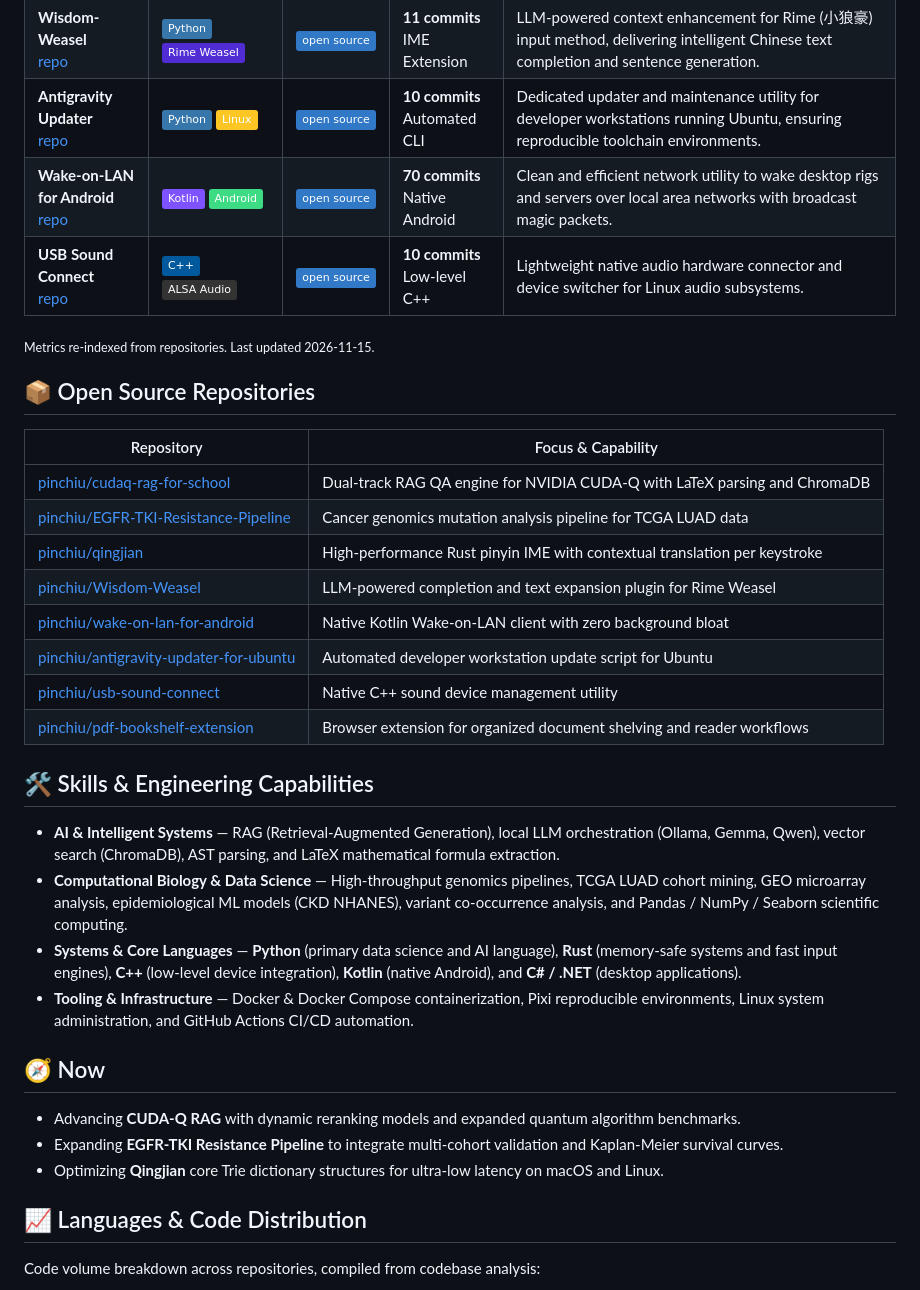
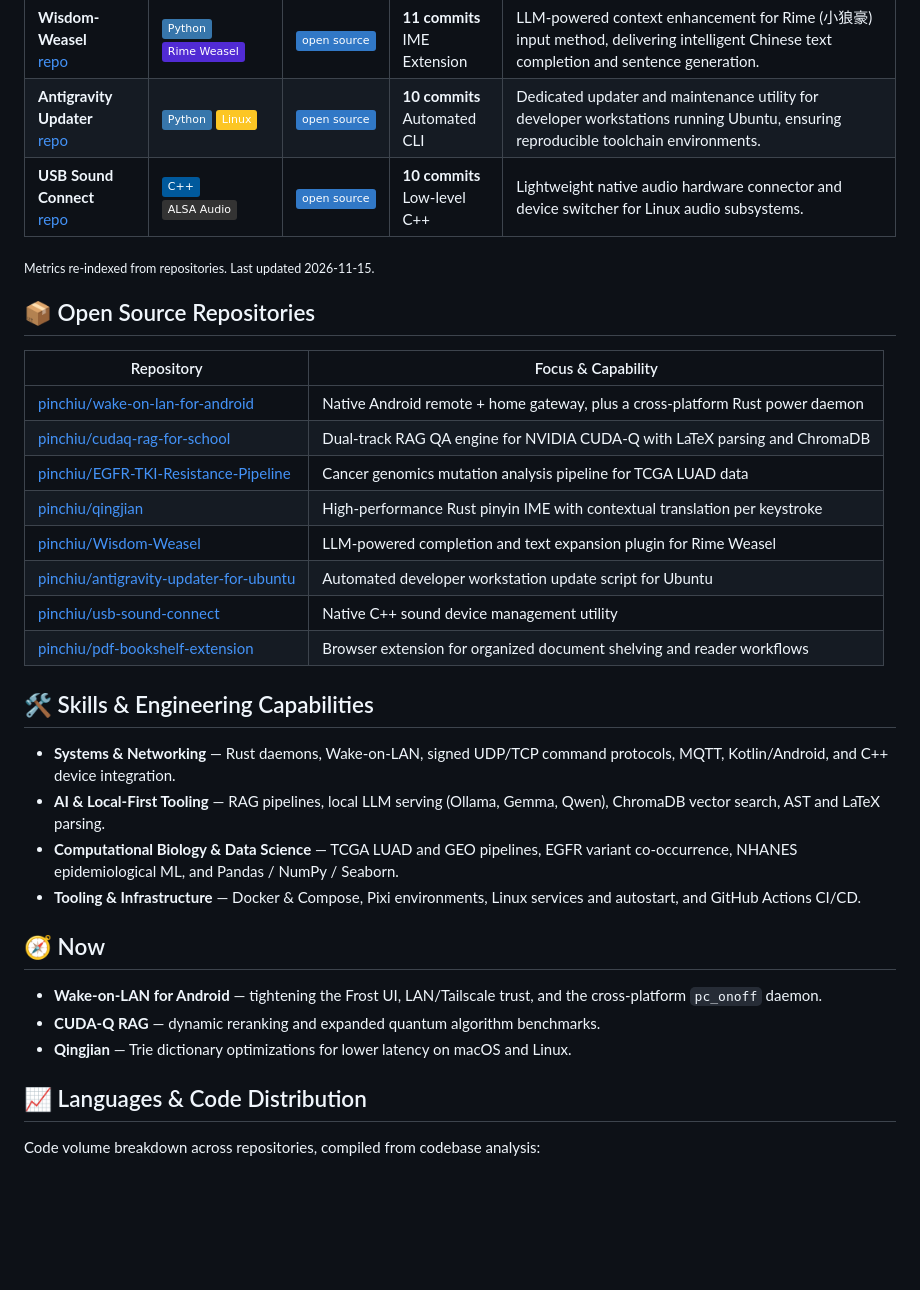
Before and after one commit to pinchiu/pinchiu, a Markdown page: README.md, the part around one of its changes. Drawn GitHub-style; badges without logos; blank space fills up the shorter version.

```diff
--- a/README.md
+++ b/README.md
@@ -75,7 +125,6 @@ Multi-tier workflow illustrating how unstructured documents, multi-omics clinica
 | **Qingjian 青简** <br> [repo](https://github.com/pinchiu/qingjian) | ![Rust](https://img.shields.io/badge/-Rust-000?logo=rust&logoColor=white) ![C++](https://img.shields.io/badge/-C++-00599C?logo=cplusplus&logoColor=white) | ![oss](https://img.shields.io/badge/-open_source-3178C6) | **70 commits** <br> On-device N-gram <br> &lt;1ms Latency | Cross-platform pinyin input method that displays vocabulary translations next to candidates in the language you are learning. Zero-telemetry, fully local dictionary and adaptive learning engine. |
 | **Wisdom-Weasel** <br> [repo](https://github.com/pinchiu/Wisdom-Weasel) | ![Python](https://img.shields.io/badge/-Python-3776AB?logo=python&logoColor=white) ![Rime](https://img.shields.io/badge/-Rime_Weasel-512BD4) | ![oss](https://img.shields.io/badge/-open_source-3178C6) | **11 commits** <br> IME Extension | LLM-powered context enhancement for Rime (小狼豪) input method, delivering intelligent Chinese text completion and sentence generation. |
 | **Antigravity Updater** <br> [repo](https://github.com/pinchiu/antigravity-updater-for-ubuntu) | ![Python](https://img.shields.io/badge/-Python-3776AB?logo=python&logoColor=white) ![Linux](https://img.shields.io/badge/-Linux-FCC624?logo=linux&logoColor=black) | ![oss](https://img.shields.io/badge/-open_source-3178C6) | **10 commits** <br> Automated CLI | Dedicated updater and maintenance utility for developer workstations running Ubuntu, ensuring reproducible toolchain environments. |
-| **Wake-on-LAN for Android** <br> [repo](https://github.com/pinchiu/wake-on-lan-for-android) | ![Kotlin](https://img.shields.io/badge/-Kotlin-7F52FF?logo=kotlin&logoColor=white) ![Android](https://img.shields.io/badge/-Android-3DDC84?logo=android&logoColor=white) | ![oss](https://img.shields.io/badge/-open_source-3178C6) | **70 commits** <br> Native Android | Clean and efficient network utility to wake desktop rigs and servers over local area networks with broadcast magic packets. |
 | **USB Sound Connect** <br> [repo](https://github.com/pinchiu/usb-sound-connect) | ![C++](https://img.shields.io/badge/-C++-00599C?logo=cplusplus&logoColor=white) ![Audio](https://img.shields.io/badge/-ALSA_Audio-333) | ![oss](https://img.shields.io/badge/-open_source-3178C6) | **10 commits** <br> Low-level C++ | Lightweight native audio hardware connector and device switcher for Linux audio subsystems. |
 
 <sub>Metrics re-indexed from repositories. Last updated 2026-11-15.</sub>
@@ -84,27 +133,27 @@ Multi-tier workflow illustrating how unstructured documents, multi-omics clinica
 
 | Repository | Focus &amp; Capability |
 |---|---|
+| [pinchiu/wake-on-lan-for-android](https://github.com/pinchiu/wake-on-lan-for-android) | Native Android remote + home gateway, plus a cross-platform Rust power daemon |
 | [pinchiu/cudaq-rag-for-school](https://github.com/pinchiu/cudaq-rag-for-school) | Dual-track RAG QA engine for NVIDIA CUDA-Q with LaTeX parsing and ChromaDB |
 | [pinchiu/EGFR-TKI-Resistance-Pipeline](https://github.com/pinchiu/EGFR-TKI-Resistance-Pipeline) | Cancer genomics mutation analysis pipeline for TCGA LUAD data |
 | [pinchiu/qingjian](https://github.com/pinchiu/qingjian) | High-performance Rust pinyin IME with contextual translation per keystroke |
 | [pinchiu/Wisdom-Weasel](https://github.com/pinchiu/Wisdom-Weasel) | LLM-powered completion and text expansion plugin for Rime Weasel |
-| [pinchiu/wake-on-lan-for-android](https://github.com/pinchiu/wake-on-lan-for-android) | Native Kotlin Wake-on-LAN client with zero background bloat |
 | [pinchiu/antigravity-updater-for-ubuntu](https://github.com/pinchiu/antigravity-updater-for-ubuntu) | Automated developer workstation update script for Ubuntu |
 | [pinchiu/usb-sound-connect](https://github.com/pinchiu/usb-sound-connect) | Native C++ sound device management utility |
 | [pinchiu/pdf-bookshelf-extension](https://github.com/pinchiu/pdf-bookshelf-extension) | Browser extension for organized document shelving and reader workflows |
 
 ## 🛠 Skills & Engineering Capabilities
 
-- **AI & Intelligent Systems** — RAG (Retrieval-Augmented Generation), local LLM orchestration (Ollama, Gemma, Qwen), vector search (ChromaDB), AST parsing, and LaTeX mathematical formula extraction.
-- **Computational Biology & Data Science** — High-throughput genomics pipelines, TCGA LUAD cohort mining, GEO microarray analysis, epidemiological ML models (CKD NHANES), variant co-occurrence analysis, and Pandas / NumPy / Seaborn scientific computing.
-- **Systems & Core Languages** — **Python** (primary data science and AI language), **Rust** (memory-safe systems and fast input engines), **C++** (low-level device integration), **Kotlin** (native Android), and **C# / .NET** (desktop applications).
-- **Tooling & Infrastructure** — Docker & Docker Compose containerization, Pixi reproducible environments, Linux system administration, and GitHub Actions CI/CD automation.
+- **Systems & Networking** — Rust daemons, Wake-on-LAN, signed UDP/TCP command protocols, MQTT, Kotlin/Android, and C++ device integration.
+- **AI & Local-First Tooling** — RAG pipelines, local LLM serving (Ollama, Gemma, Qwen), ChromaDB vector search, AST and LaTeX parsing.
+- **Computational Biology & Data Science** — TCGA LUAD and GEO pipelines, EGFR variant co-occurrence, NHANES epidemiological ML, and Pandas / NumPy / Seaborn.
+- **Tooling & Infrastructure** — Docker &amp; Compose, Pixi environments, Linux services and autostart, and GitHub Actions CI/CD.
 
 ## 🧭 Now
 
-- Advancing **CUDA-Q RAG** with dynamic reranking models and expanded quantum algorithm benchmarks.
-- Expanding **EGFR-TKI Resistance Pipeline** to integrate multi-cohort validation and Kaplan-Meier survival curves.
-- Optimizing **Qingjian** core Trie dictionary structures for ultra-low latency on macOS and Linux.
+- **Wake-on-LAN for Android** — tightening the Frost UI, LAN/Tailscale trust, and the cross-platform `pc_onoff` daemon.
+- **CUDA-Q RAG** — dynamic reranking and expanded quantum algorithm benchmarks.
+- **Qingjian** — Trie dictionary optimizations for lower latency on macOS and Linux.
 
 ## 📈 Languages & Code Distribution
 
```
Also changed, not shown: other parts of README.md (+66 -16 lines), README.template.md (+73 -24 lines), assets/wol-dashboard.png (added), assets/wol-home-phone.png (added), assets/wol-remote-phone.png (added), 4 other files.
